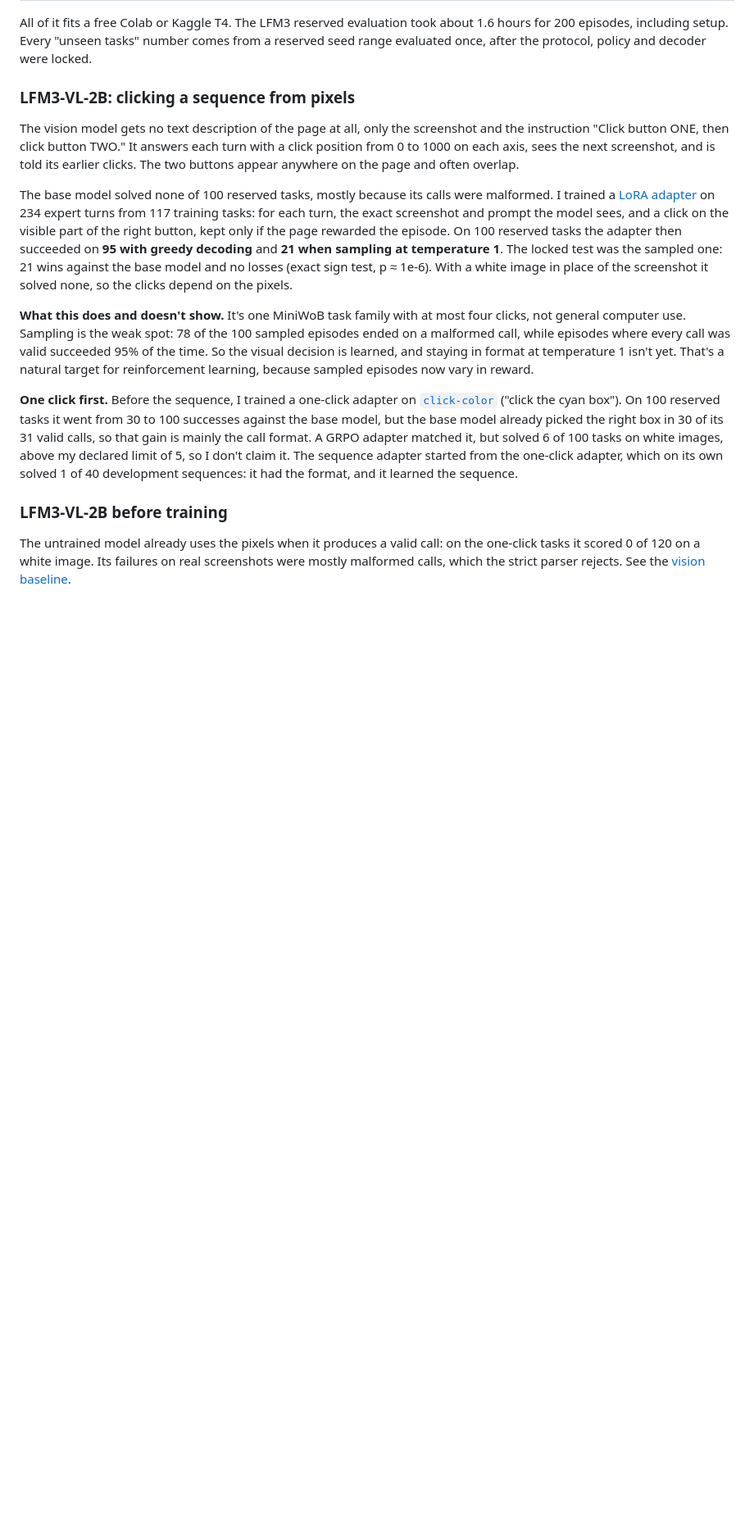
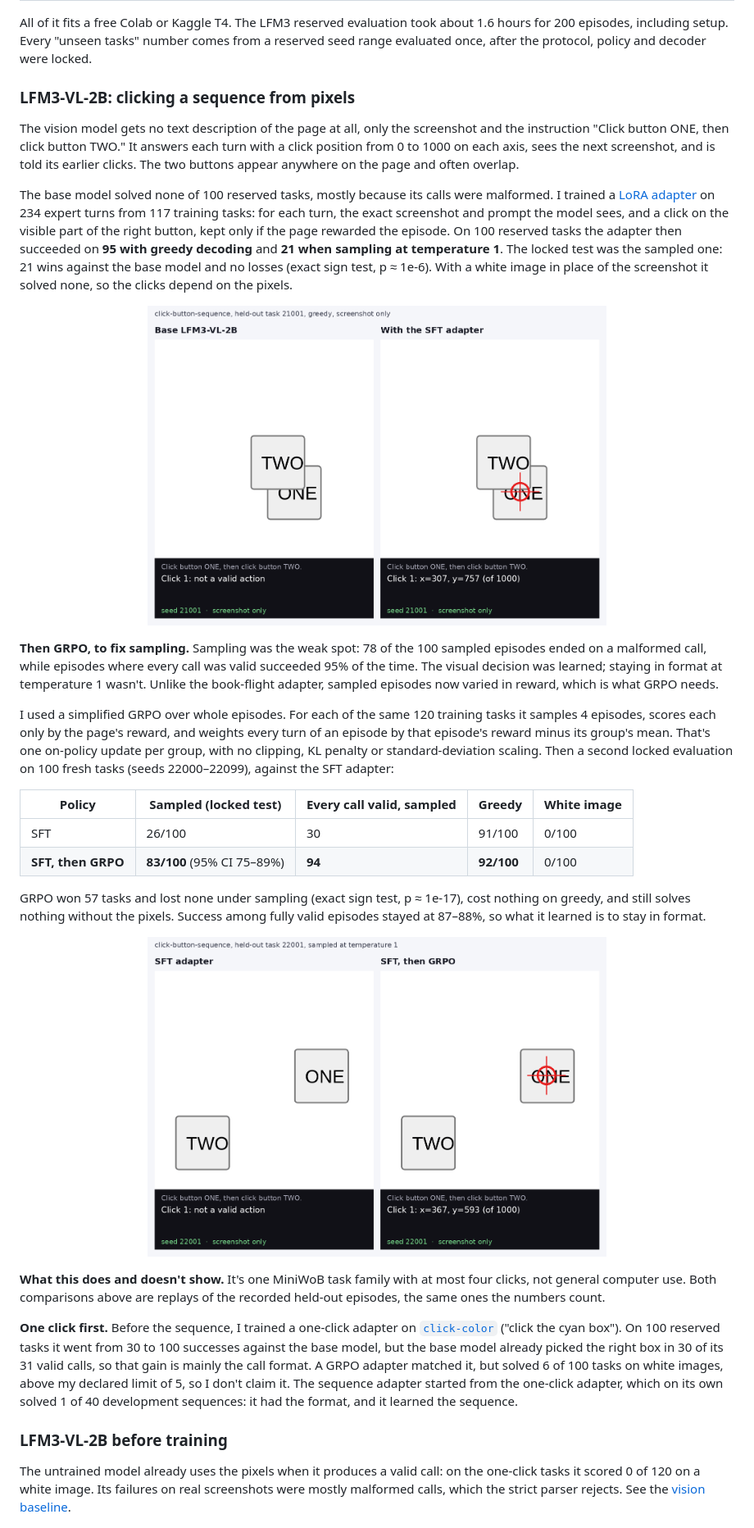
Before and after one commit to DerrickKirimi/browser-control, a Markdown page: README.md, the part around one of its changes. Shown at 82% size. Rendered like a GitHub page; pictures changed too: docs/media/compare-sequence-base-vs-sft-21001.gif (added), docs/media/compare-sequence-sft-vs-grpo-22001.gif (added); blank space fills up the shorter version.

```diff
--- a/README.md
+++ b/README.md
@@ -149,10 +151,35 @@ succeeded on **95 with greedy decoding** and **21 when sampling at temperature 1
 21 wins against the base model and no losses (exact sign test, p ≈ 1e-6). With a white image in place of the screenshot
 it solved none, so the clicks depend on the pixels.
 
+<p align="center">
+  <img src="docs/media/compare-sequence-base-vs-sft-21001.gif" width="560"
+       alt="Held-out task 21001, greedy: the base model's first answer is not a valid click; the SFT adapter clicks ONE then TWO">
+</p>
+
+**Then GRPO, to fix sampling.** Sampling was the weak spot: 78 of the 100 sampled episodes ended on a malformed call,
+while episodes where every call was valid succeeded 95% of the time. The visual decision was learned; staying in format at
+temperature 1 wasn't. Unlike the book-flight adapter, sampled episodes now varied in reward, which is what GRPO needs.
+
+I used a simplified GRPO over whole episodes. For each of the same 120 training tasks it samples 4 episodes, scores each
+only by the page's reward, and weights every turn of an episode by that episode's reward minus its group's mean. That's
+one on-policy update per group, with no clipping, KL penalty or standard-deviation scaling. Then a second locked
+evaluation on 100 fresh tasks (seeds 22000–22099), against the SFT adapter:
+
+| Policy | Sampled (locked test) | Every call valid, sampled | Greedy | White image |
+| --- | --- | --- | --- | --- |
+| SFT | 26/100 | 30 | 91/100 | 0/100 |
+| **SFT, then GRPO** | **83/100** (95% CI 75–89%) | **94** | **92/100** | 0/100 |
+
+GRPO won 57 tasks and lost none under sampling (exact sign test, p ≈ 1e-17), cost nothing on greedy, and still solves
+nothing without the pixels. Success among fully valid episodes stayed at 87–88%, so what it learned is to stay in format.
+
+<p align="center">
+  <img src="docs/media/compare-sequence-sft-vs-grpo-22001.gif" width="560"
+       alt="Held-out task 22001, sampled: the SFT adapter's answer is not a valid action; after GRPO it clicks ONE then TWO">
+</p>
+
 **What this does and doesn't show.** It's one MiniWoB task family with at most four clicks, not general computer use.
-Sampling is the weak spot: 78 of the 100 sampled episodes ended on a malformed call, while episodes where every call was
-valid succeeded 95% of the time. So the visual decision is learned, and staying in format at temperature 1 isn't yet.
-That's a natural target for reinforcement learning, because sampled episodes now vary in reward.
+Both comparisons above are replays of the recorded held-out episodes, the same ones the numbers count.
 
 **One click first.** Before the sequence, I trained a one-click adapter on
 [`click-color`](https://miniwob.farama.org/environments/click-color/) ("click the cyan box"). On 100 reserved tasks it
```
Also changed, not shown: other parts of README.md (+5 -3 lines), docs/evidence-index.md (+2 -0 lines), 6 other files.
